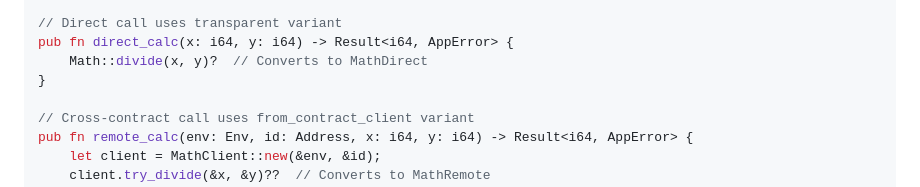
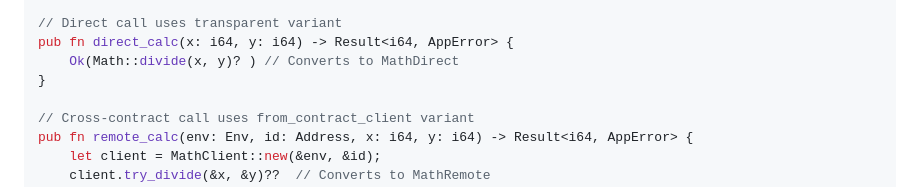
Before and after one commit to BlaineHeffron/soroban-sdk-tools, a Markdown page: README.md, the part around the change. Drawn GitHub-style.

Commit message:
Update README.md
Co-authored-by: Willem Wyndham <willem@ahalabs.dev>

```diff
--- a/README.md
+++ b/README.md
@@ -250,7 +250,7 @@ pub enum AppError {
 
 // Direct call uses transparent variant
 pub fn direct_calc(x: i64, y: i64) -> Result<i64, AppError> {
-    Math::divide(x, y)?  // Converts to MathDirect
+    Ok(Math::divide(x, y)? ) // Converts to MathDirect
 }
 
 // Cross-contract call uses from_contract_client variant
```
